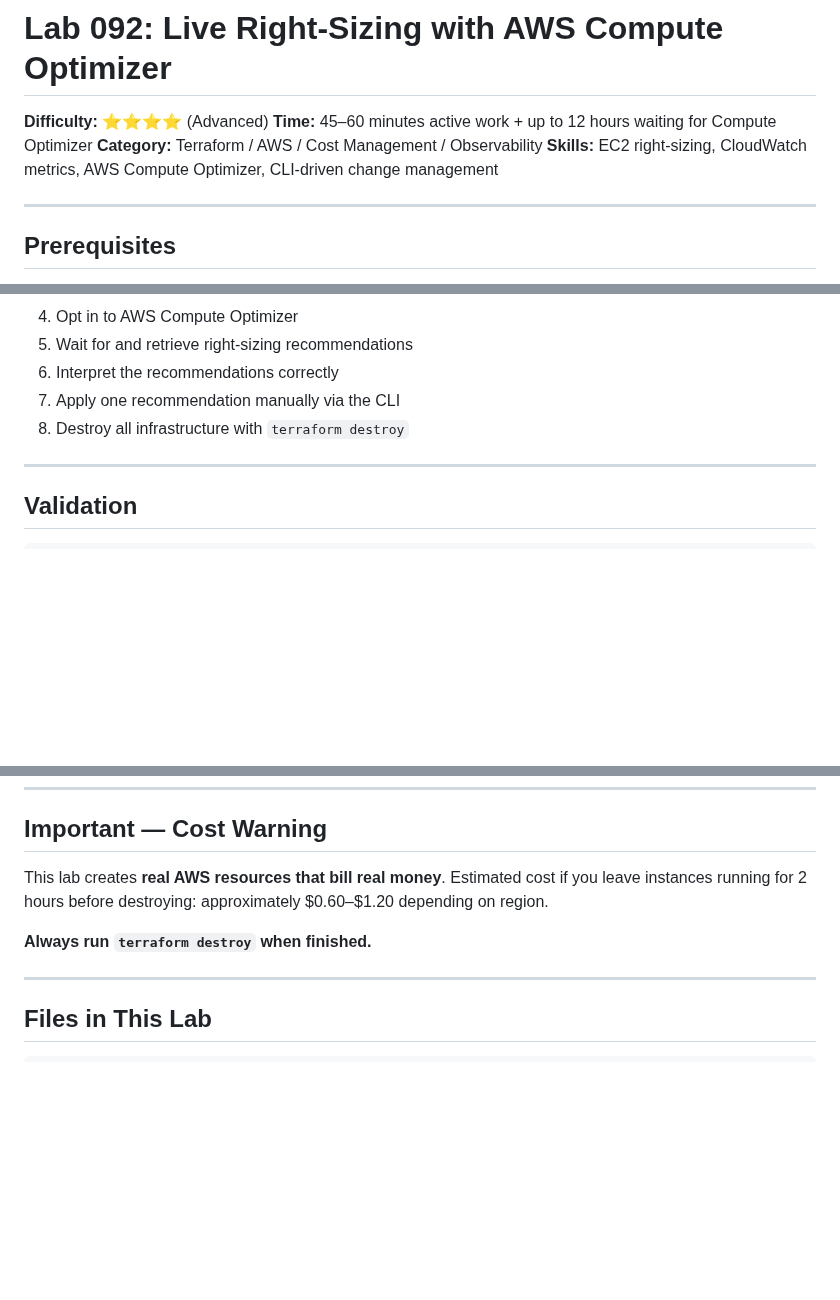
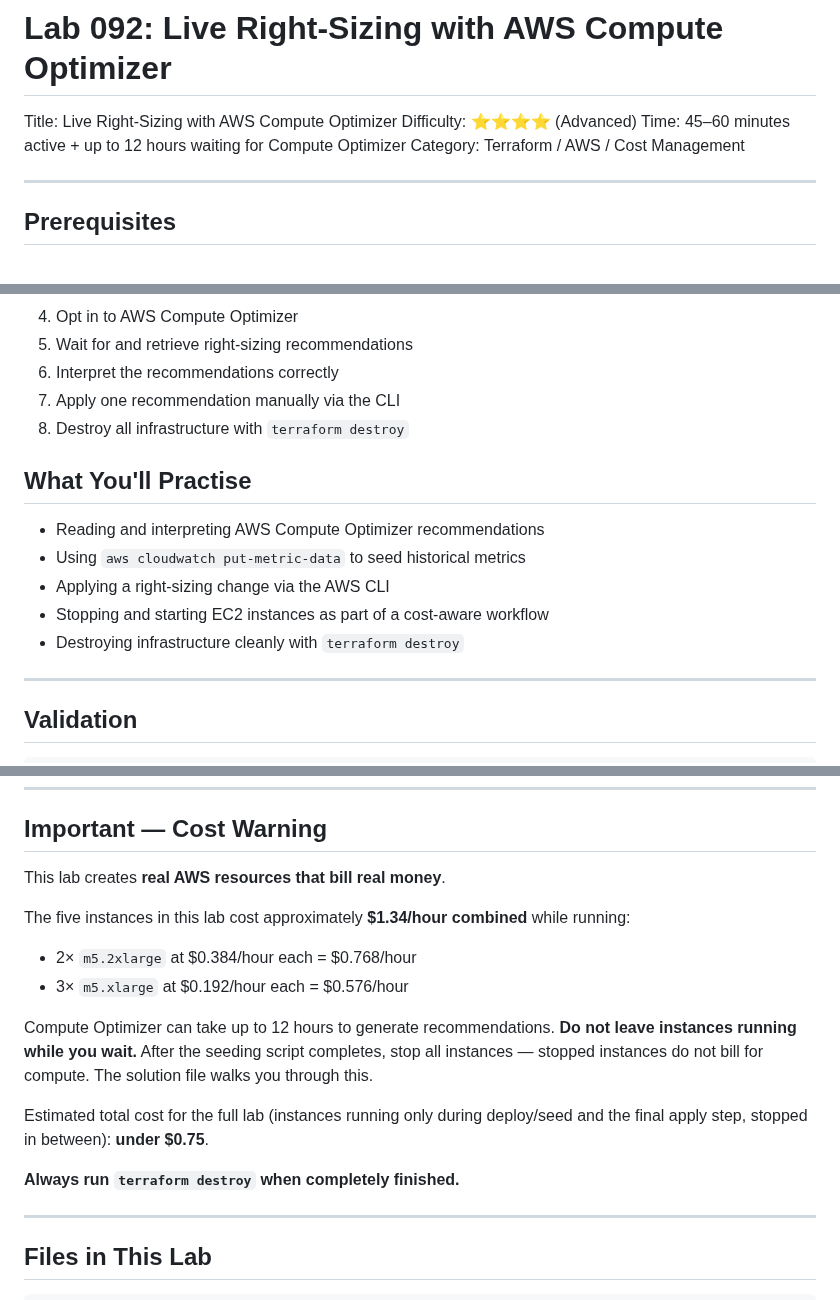
Before and after one commit to engsnayl/cloud-engineer-labs, a Markdown page: cloud-labs/lab-092-compute-optimizer/CHALLENGE.md, 3 parts joined by grey strips. Rendered like a GitHub page; blank space fills up the shorter version.

```diff
--- a/cloud-labs/lab-092-compute-optimizer/CHALLENGE.md
+++ b/cloud-labs/lab-092-compute-optimizer/CHALLENGE.md
@@ -1,9 +1,9 @@
 # Lab 092: Live Right-Sizing with AWS Compute Optimizer
 
-**Difficulty:** ⭐⭐⭐⭐ (Advanced)
-**Time:** 45–60 minutes active work + up to 12 hours waiting for Compute Optimizer
-**Category:** Terraform / AWS / Cost Management / Observability
-**Skills:** EC2 right-sizing, CloudWatch metrics, AWS Compute Optimizer, CLI-driven change management
+Title: Live Right-Sizing with AWS Compute Optimizer
+Difficulty: ⭐⭐⭐⭐ (Advanced)
+Time: 45–60 minutes active + up to 12 hours waiting for Compute Optimizer
+Category: Terraform / AWS / Cost Management
 
 ---
 
@@ -54,6 +54,14 @@ No RDS or S3 is deployed here — those were covered in Lab 090 and do not requi
 7. Apply one recommendation manually via the CLI
 8. Destroy all infrastructure with `terraform destroy`
 
+## What You'll Practise
+
+- Reading and interpreting AWS Compute Optimizer recommendations
+- Using `aws cloudwatch put-metric-data` to seed historical metrics
+- Applying a right-sizing change via the AWS CLI
+- Stopping and starting EC2 instances as part of a cost-aware workflow
+- Destroying infrastructure cleanly with `terraform destroy`
+
 ---
 
 ## Validation
@@ -72,9 +80,17 @@ The validator checks:
 
 ## Important — Cost Warning
 
-This lab creates **real AWS resources that bill real money**. Estimated cost if you leave instances running for 2 hours before destroying: approximately $0.60–$1.20 depending on region.
+This lab creates **real AWS resources that bill real money**.
 
-**Always run `terraform destroy` when finished.**
+The five instances in this lab cost approximately **$1.34/hour combined** while running:
+- 2× `m5.2xlarge` at $0.384/hour each = $0.768/hour
+- 3× `m5.xlarge` at $0.192/hour each = $0.576/hour
+
+Compute Optimizer can take up to 12 hours to generate recommendations. **Do not leave instances running while you wait.** After the seeding script completes, stop all instances — stopped instances do not bill for compute. The solution file walks you through this.
+
+Estimated total cost for the full lab (instances running only during deploy/seed and the final apply step, stopped in between): **under $0.75**.
+
+**Always run `terraform destroy` when completely finished.**
 
 ---
 
```
